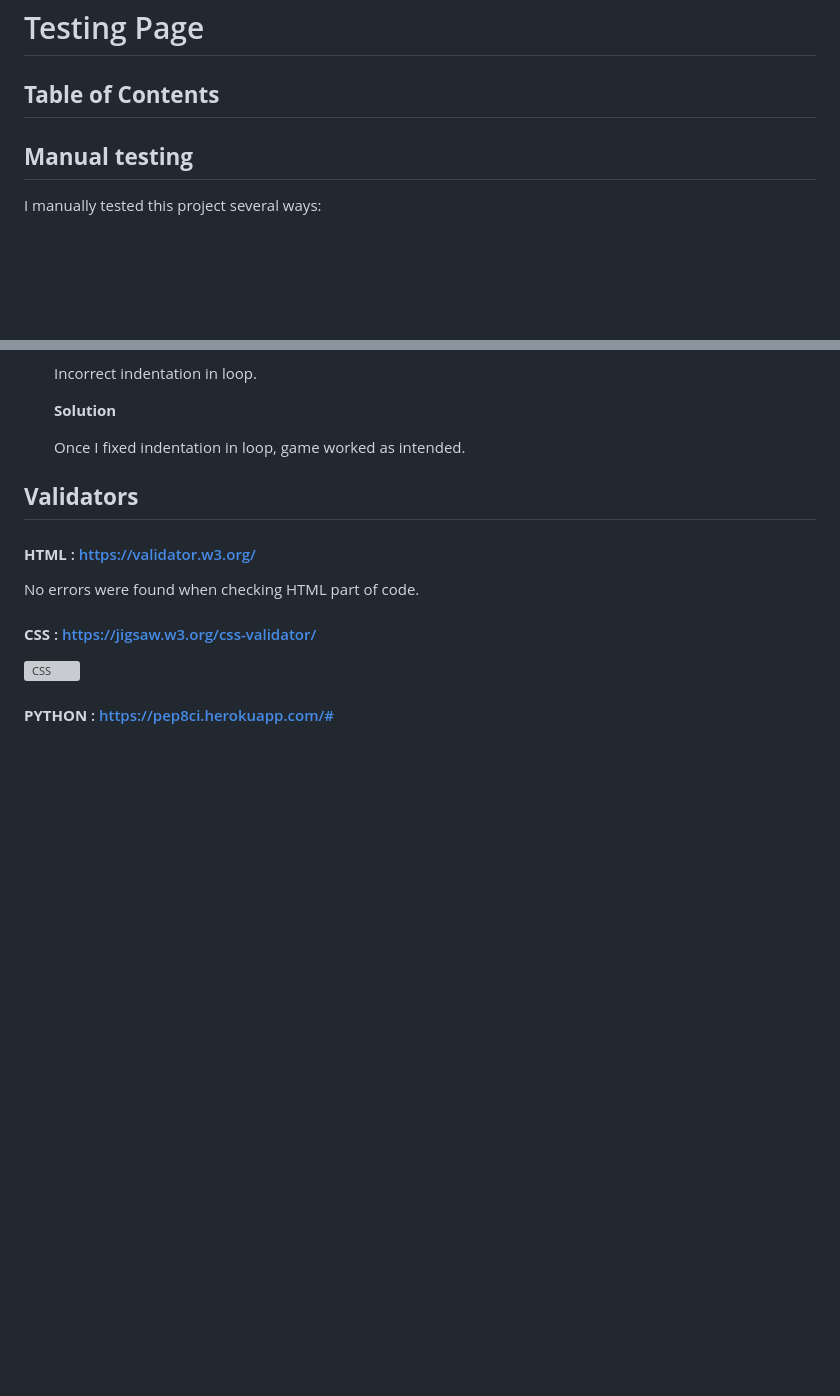
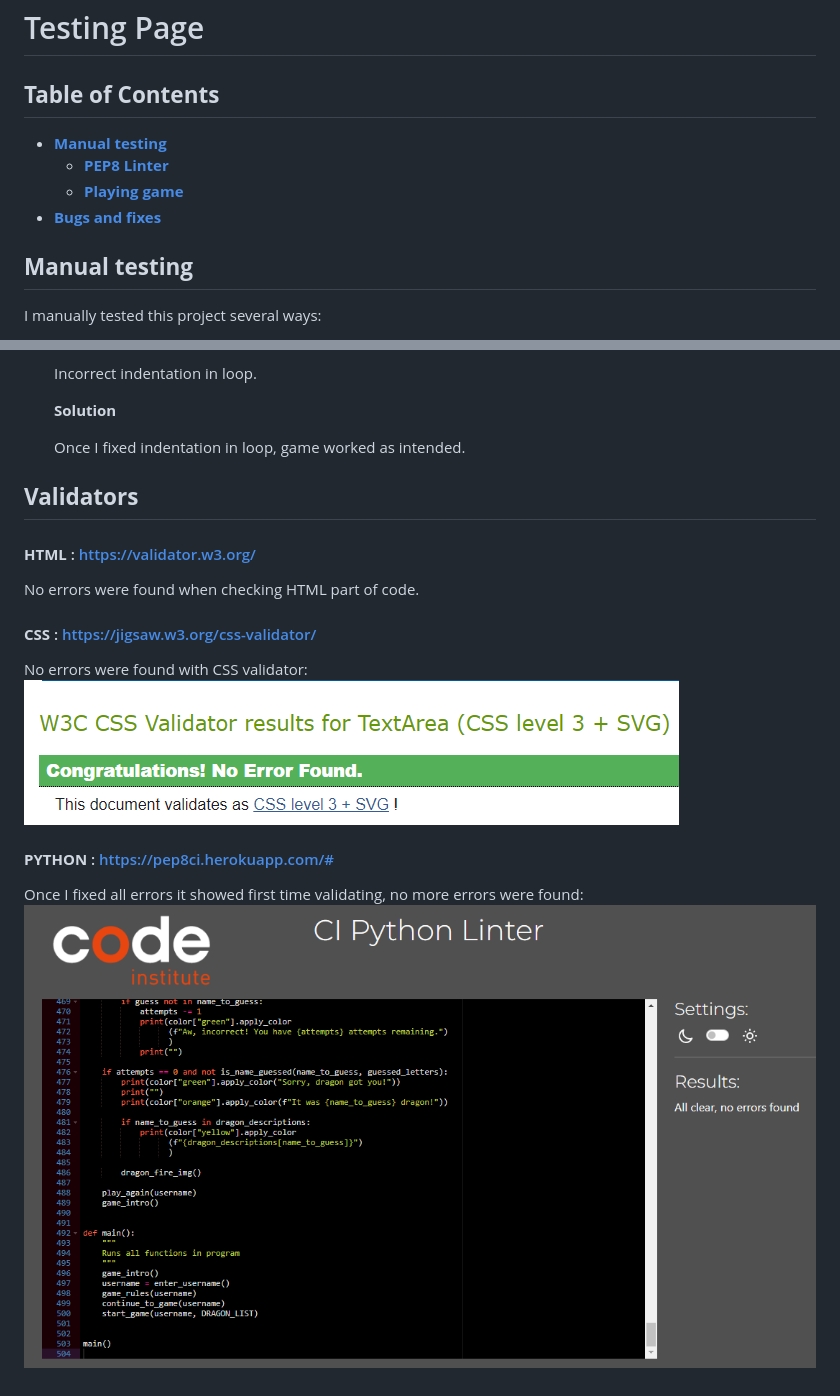
Before and after one commit to violaberg/dragon-name-game, a Markdown page: TESTING.md, 2 parts joined by grey strips. Drawn GitHub-style; pictures changed too: docs/screenshots/python-validator.png (added); blank space fills up the shorter version; grey boxes are pictures that could not be loaded.

```diff
--- a/TESTING.md
+++ b/TESTING.md
@@ -1,6 +1,10 @@
 # Testing Page
 
 ## **Table of Contents**
+- [**Manual testing**](#manual-testing)
+    - [**PEP8 Linter**](#pep8-linter)
+    - [**Playing game**](#playing-game)
+- [**Bugs and fixes**](#bugs-and-fixes)
 
 ## **Manual testing**
 I manually tested this project several ways:
@@ -135,6 +139,9 @@ I played the game countless times both in VSCode terminal and deployed version t
 No errors were found when checking HTML part of code.
 
 #### **CSS** : https://jigsaw.w3.org/css-validator/
-![CSS](../dragon-guessing-game/docs/screenshots/css-validator.png)
+No errors were found with CSS validator:
+![CSS](docs/screenshots/css-validator.png)
 
 #### **PYTHON** : https://pep8ci.herokuapp.com/#
+Once I fixed all errors it showed first time validating, no more errors were found:
+![PYTHON](docs/screenshots/python-validator.png)
```
Also changed, not shown: README.md (+25 -16 lines), 1 other file.
